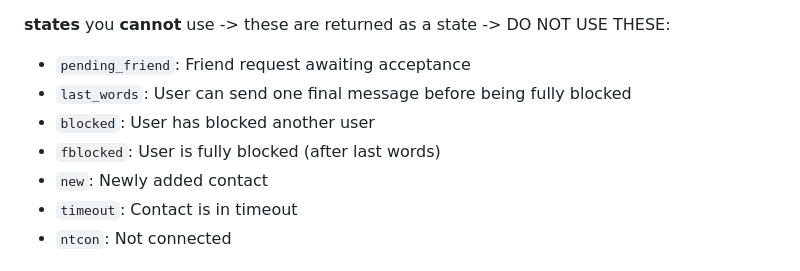
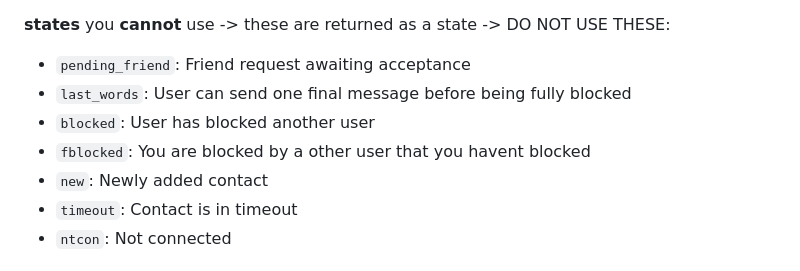
Before and after one commit to DHBW-UMOC/UMOC-Backend, a Markdown page: docs/CHANGELOG.md, the part around the change. Drawn GitHub-style.

```diff
--- a/docs/CHANGELOG.md
+++ b/docs/CHANGELOG.md
@@ -12,7 +12,7 @@
   - `pending_friend`: Friend request awaiting acceptance
   - `last_words`: User can send one final message before being fully blocked
   - `blocked`: User has blocked another user
-  - `fblocked`: User is fully blocked (after last words)
+  - `fblocked`: You are blocked by a other user that you havent blocked
   - `new`: Newly added contact
   - `timeout`: Contact is in timeout
   - `ntcon`: Not connected
```
